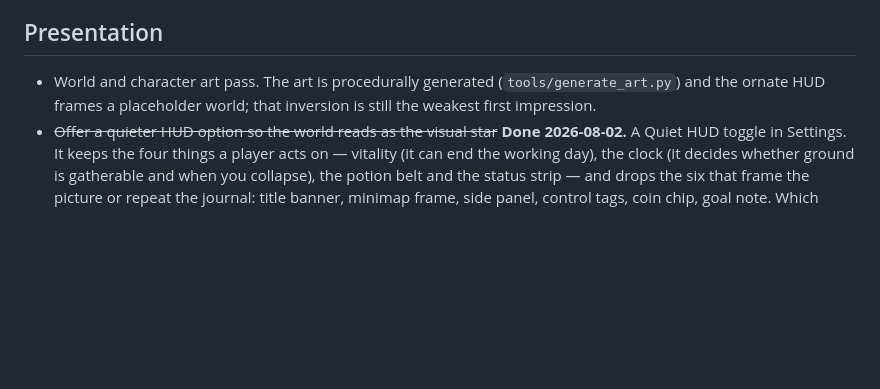
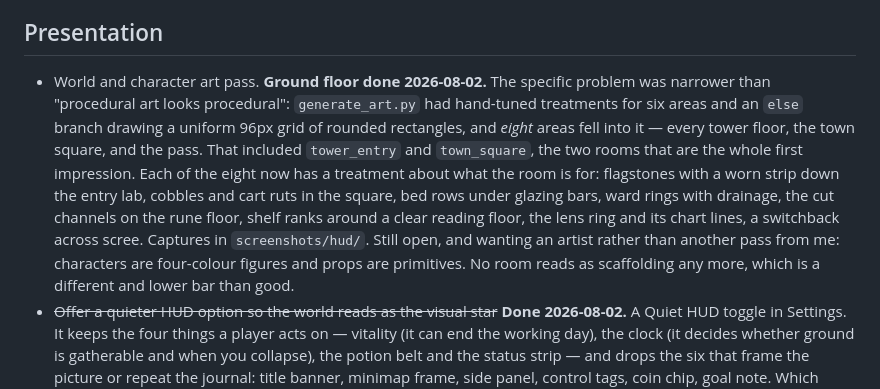
Before and after one commit to Kalaith/alchemy_tower, a Markdown page: TODO.md, the part around the change. Drawn GitHub-style; blank space fills up the shorter version.

Commit message:
The world art pass gets its line in the ledger (TODO.md)
Co-Authored-By: Claude Opus 5 (1M context) <noreply@anthropic.com>

```diff
--- a/TODO.md
+++ b/TODO.md
@@ -361,9 +361,21 @@ content with no destination.
 
 ## Presentation
 
-- World and character art pass. The art is procedurally generated
-  (`tools/generate_art.py`) and the ornate HUD frames a placeholder world; that
-  inversion is still the weakest first impression.
+- World and character art pass. **Ground floor done 2026-08-02.** The specific
+  problem was narrower than "procedural art looks procedural":
+  `generate_art.py` had hand-tuned treatments for six areas and an `else` branch
+  drawing a uniform 96px grid of rounded rectangles, and *eight* areas fell into
+  it — every tower floor, the town square, and the pass. That included
+  `tower_entry` and `town_square`, the two rooms that are the whole first
+  impression. Each of the eight now has a treatment about what the room is for:
+  flagstones with a worn strip down the entry lab, cobbles and cart ruts in the
+  square, bed rows under glazing bars, ward rings with drainage, the cut
+  channels on the rune floor, shelf ranks around a clear reading floor, the lens
+  ring and its chart lines, a switchback across scree. Captures in
+  `screenshots/hud/`.
+  Still open, and wanting an artist rather than another pass from me: characters
+  are four-colour figures and props are primitives. No room reads as scaffolding
+  any more, which is a different and lower bar than good.
 - ~~Offer a quieter HUD option so the world reads as the visual star~~ **Done
   2026-08-02.** A Quiet HUD toggle in Settings. It keeps the four things a player
   acts on — vitality (it can end the working day), the clock (it decides whether
```
